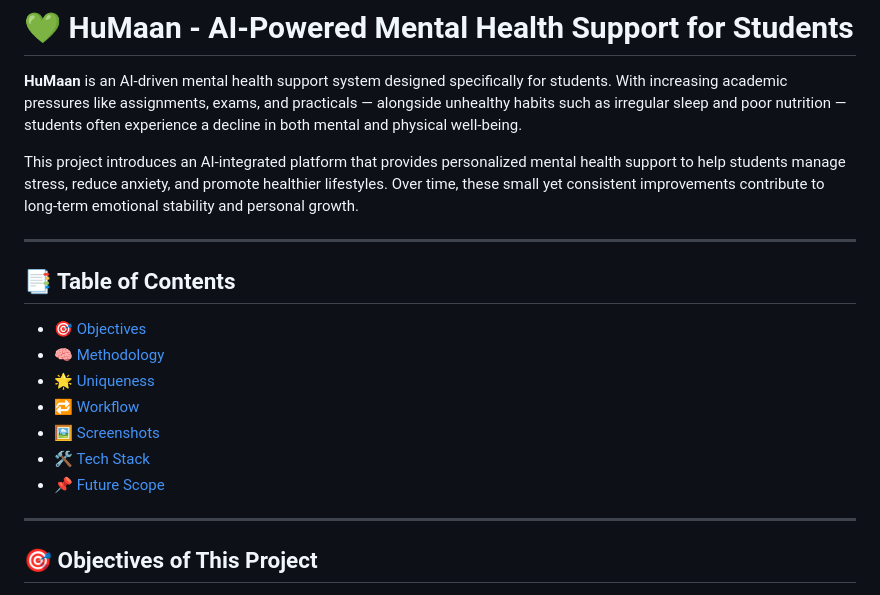
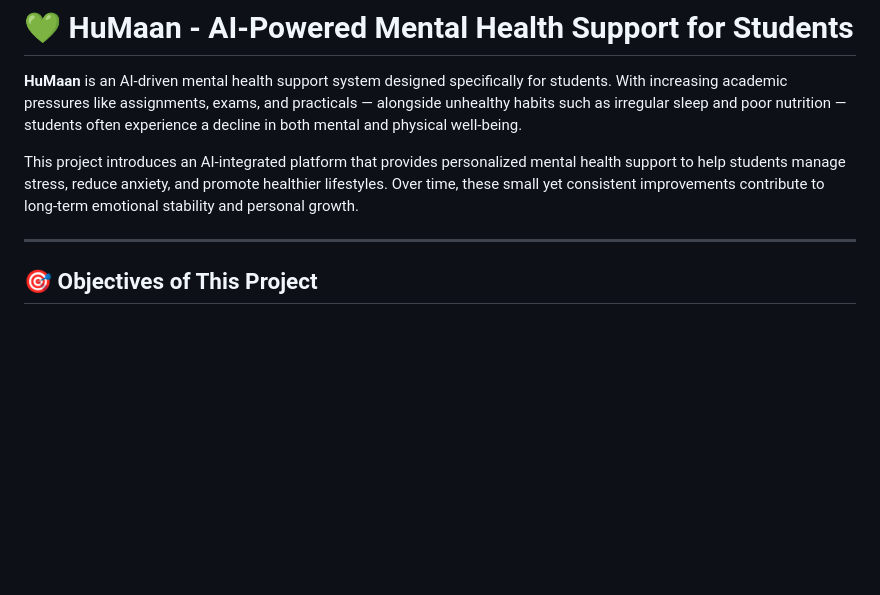
Before and after one commit to ashp15205/HUMAAN, a Markdown page: README.md, the part around one of its changes. Drawn GitHub-style; blank space fills up the shorter version.

```diff
--- a/README.md
+++ b/README.md
@@ -3,18 +3,6 @@
 **HuMaan** is an AI-driven mental health support system designed specifically for students. With increasing academic pressures like assignments, exams, and practicals — alongside unhealthy habits such as irregular sleep and poor nutrition — students often experience a decline in both mental and physical well-being.
 
 This project introduces an AI-integrated platform that provides personalized mental health support to help students manage stress, reduce anxiety, and promote healthier lifestyles. Over time, these small yet consistent improvements contribute to long-term emotional stability and personal growth.
-
----
-
-## 📑 Table of Contents
-
-- [🎯 Objectives](#-objectives-of-this-project)
-- [🧠 Methodology](#-methodology)
-- [🌟 Uniqueness](#-uniqueness)
-- [🔁 Workflow](#-workflow)
-- [🖼️ Screenshots](#-screenshots)
-- [🛠️ Tech Stack](#-techstack)
-- [📌 Future Scope](#-future-scope)
 
 ---
 
```
Also changed, not shown: other parts of README.md (+1 -1 lines).
